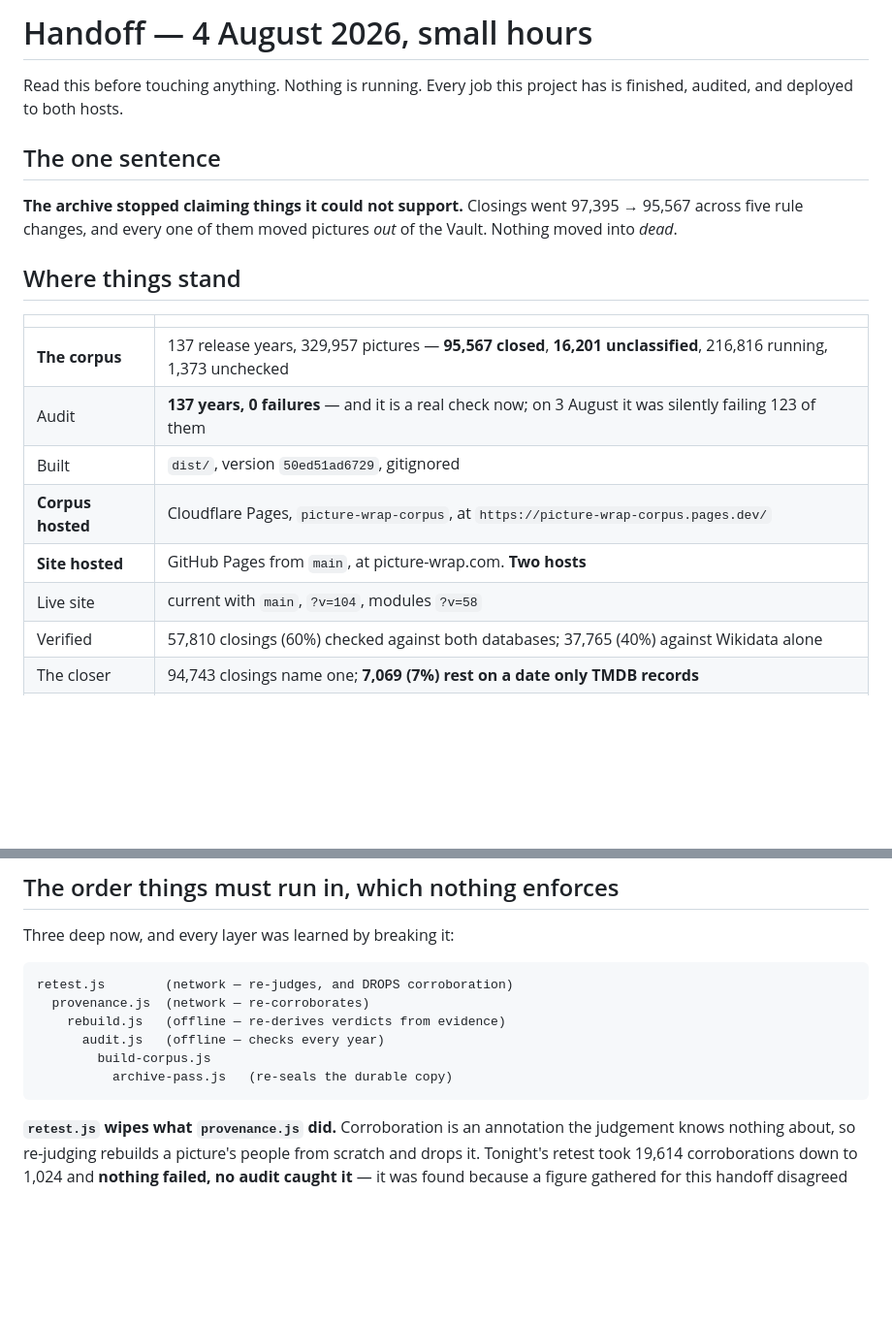
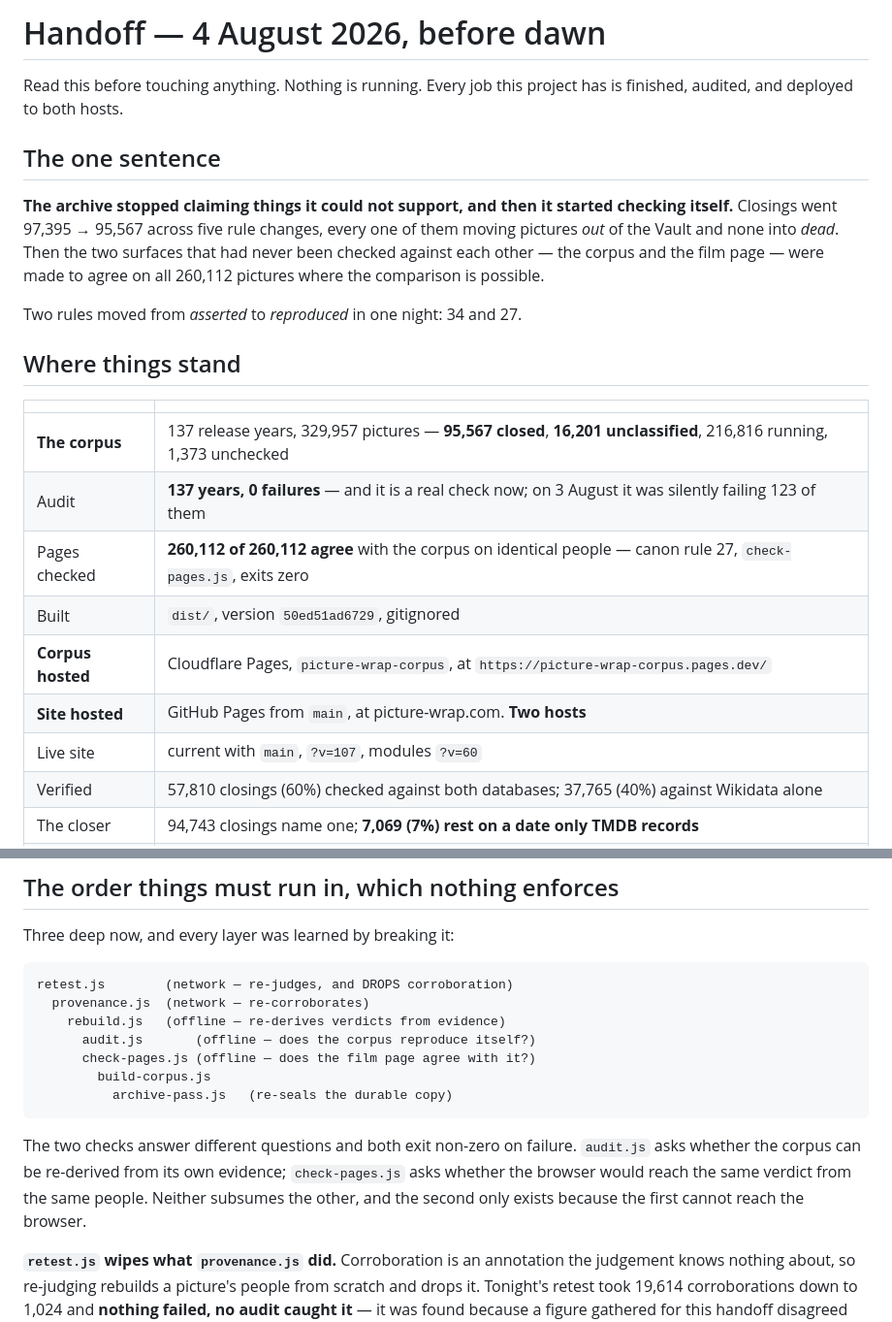
Before and after one commit to jacobeugenehenderson/picture-wrap, a Markdown page: HANDOFF.md, 2 parts joined by grey strips. Shown at 97% size. Rendered like a GitHub page; blank space fills up the shorter version.

````diff
--- a/HANDOFF.md
+++ b/HANDOFF.md
@@ -1,13 +1,18 @@
-# Handoff — 4 August 2026, small hours
+# Handoff — 4 August 2026, before dawn
 
 Read this before touching anything. Nothing is running. Every job this
 project has is finished, audited, and deployed to both hosts.
 
 ## The one sentence
 
-**The archive stopped claiming things it could not support.** Closings
-went 97,395 → 95,567 across five rule changes, and every one of them moved
-pictures *out* of the Vault. Nothing moved into *dead*.
+**The archive stopped claiming things it could not support, and then it
+started checking itself.** Closings went 97,395 → 95,567 across five rule
+changes, every one of them moving pictures *out* of the Vault and none
+into *dead*. Then the two surfaces that had never been checked against
+each other — the corpus and the film page — were made to agree on all
+260,112 pictures where the comparison is possible.
+
+Two rules moved from *asserted* to *reproduced* in one night: 34 and 27.
 
 ## Where things stand
 
@@ -15,10 +20,11 @@ pictures *out* of the Vault. Nothing moved into *dead*.
 |---|---|
 | **The corpus** | 137 release years, 329,957 pictures — **95,567 closed**, **16,201 unclassified**, 216,816 running, 1,373 unchecked |
 | Audit | **137 years, 0 failures** — and it is a real check now; on 3 August it was silently failing 123 of them |
+| Pages checked | **260,112 of 260,112 agree** with the corpus on identical people — canon rule 27, `check-pages.js`, exits zero |
 | Built | `dist/`, version `50ed51ad6729`, gitignored |
 | **Corpus hosted** | Cloudflare Pages, `picture-wrap-corpus`, at `https://picture-wrap-corpus.pages.dev/` |
 | **Site hosted** | GitHub Pages from `main`, at picture-wrap.com. **Two hosts** |
-| Live site | current with `main`, `?v=104`, modules `?v=58` |
+| Live site | current with `main`, `?v=107`, modules `?v=60` |
 | Verified | 57,810 closings (60%) checked against both databases; 37,765 (40%) against Wikidata alone |
 | The closer | 94,743 closings name one; **7,069 (7%) rest on a date only TMDB records** |
 | Undated | 5,968 closings carry no day-precise death |
@@ -121,10 +156,17 @@ Three deep now, and every layer was learned by breaking it:
 retest.js        (network — re-judges, and DROPS corroboration)
   provenance.js  (network — re-corroborates)
     rebuild.js   (offline — re-derives verdicts from evidence)
-      audit.js   (offline — checks every year)
+      audit.js       (offline — does the corpus reproduce itself?)
+      check-pages.js (offline — does the film page agree with it?)
         build-corpus.js
           archive-pass.js   (re-seals the durable copy)
 ```
+
+The two checks answer different questions and both exit non-zero on
+failure. `audit.js` asks whether the corpus can be re-derived from its own
+evidence; `check-pages.js` asks whether the browser would reach the same
+verdict from the same people. Neither subsumes the other, and the second
+only exists because the first cannot reach the browser.
 
 **`retest.js` wipes what `provenance.js` did.** Corroboration is an
 annotation the judgement knows nothing about, so re-judging rebuilds a
````
Also changed, not shown: other parts of HANDOFF.md (+54 -19 lines).
